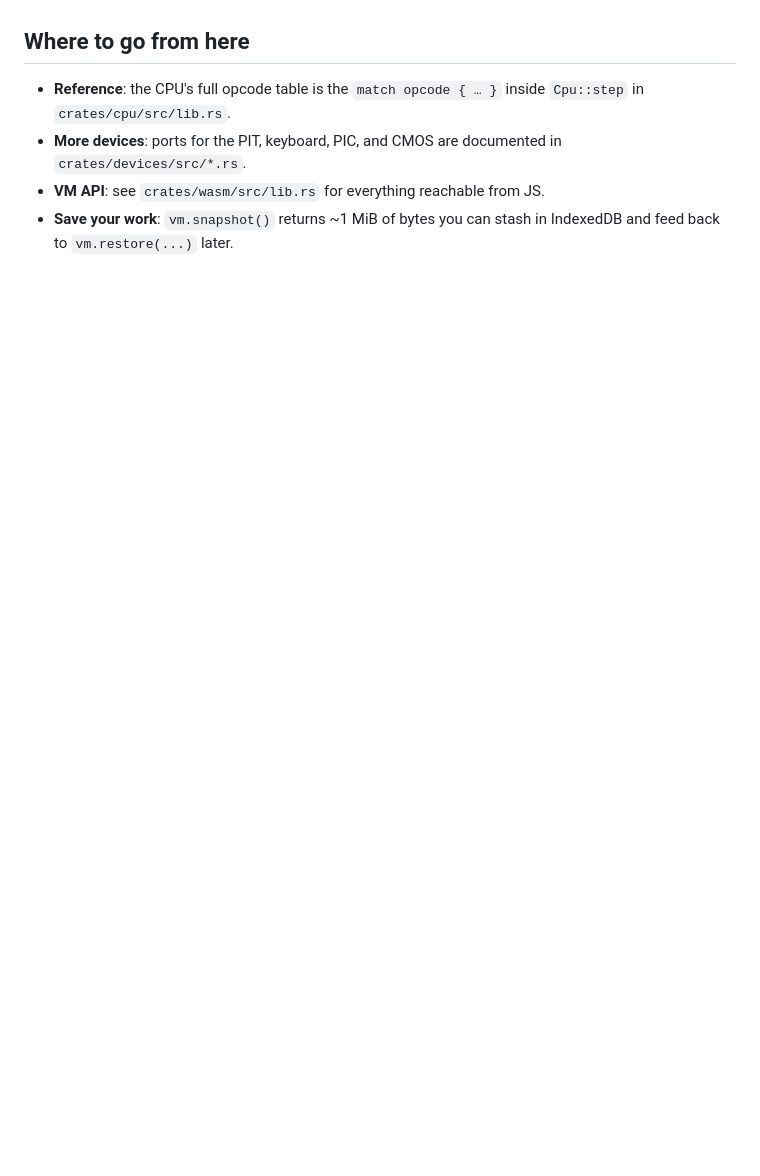
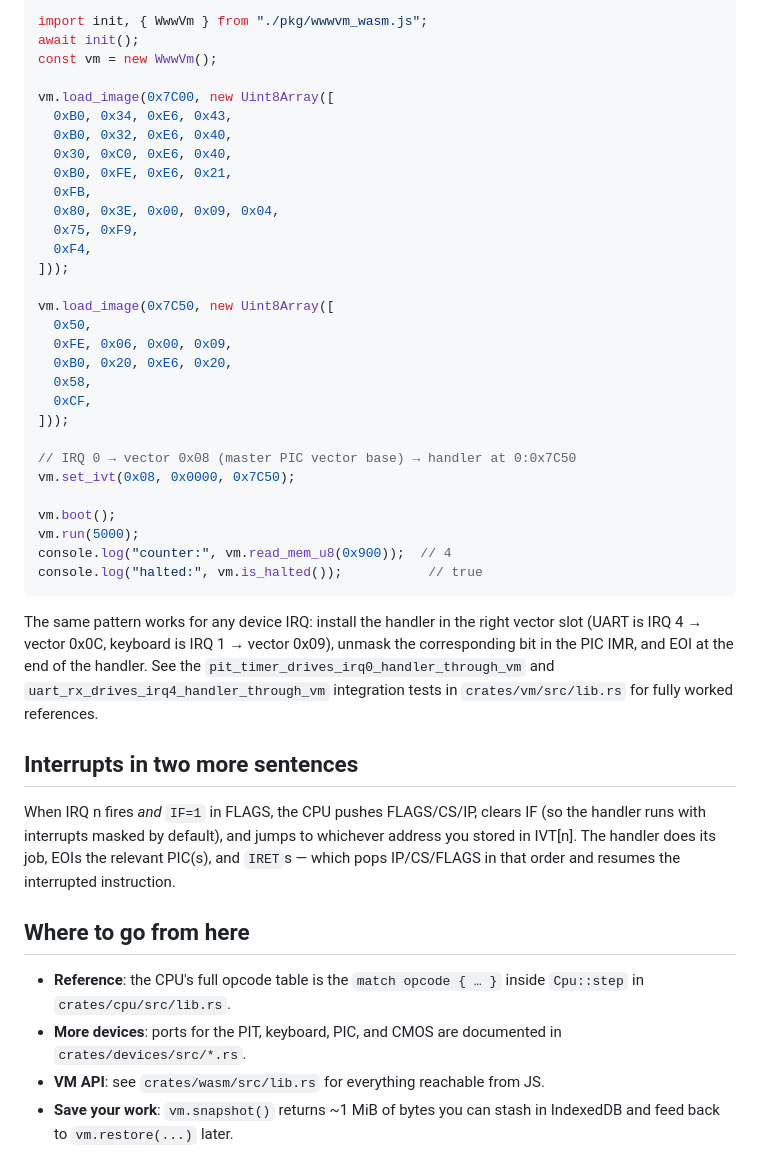
Before and after one commit to ASlava12/wwwvm, a Markdown page: docs/HAND_ASSEMBLY.md, the part around one of its changes. Drawn GitHub-style; blank space fills up the shorter version.

````diff
--- a/docs/HAND_ASSEMBLY.md
+++ b/docs/HAND_ASSEMBLY.md
@@ -239,3 +315,50 @@ integration test in `crates/vm/src/lib.rs` for a fully worked example.
+```js
+import init, { WwwVm } from "./pkg/wwwvm_wasm.js";
+await init();
+const vm = new WwwVm();
+
+vm.load_image(0x7C00, new Uint8Array([
+  0xB0, 0x34, 0xE6, 0x43,
+  0xB0, 0x32, 0xE6, 0x40,
+  0x30, 0xC0, 0xE6, 0x40,
+  0xB0, 0xFE, 0xE6, 0x21,
+  0xFB,
+  0x80, 0x3E, 0x00, 0x09, 0x04,
+  0x75, 0xF9,
+  0xF4,
+]));
+
+vm.load_image(0x7C50, new Uint8Array([
+  0x50,
+  0xFE, 0x06, 0x00, 0x09,
+  0xB0, 0x20, 0xE6, 0x20,
+  0x58,
+  0xCF,
+]));
+
+// IRQ 0 → vector 0x08 (master PIC vector base) → handler at 0:0x7C50
+vm.set_ivt(0x08, 0x0000, 0x7C50);
+
+vm.boot();
+vm.run(5000);
+console.log("counter:", vm.read_mem_u8(0x900));  // 4
+console.log("halted:", vm.is_halted());           // true
+```
+
+The same pattern works for any device IRQ: install the handler in the
+right vector slot (UART is IRQ 4 → vector 0x0C, keyboard is IRQ 1 →
+vector 0x09), unmask the corresponding bit in the PIC IMR, and EOI at
+the end of the handler. See the `pit_timer_drives_irq0_handler_through_vm`
+and `uart_rx_drives_irq4_handler_through_vm` integration tests in
+`crates/vm/src/lib.rs` for fully worked references.
+
+## Interrupts in two more sentences
+
+When IRQ n fires *and* `IF=1` in FLAGS, the CPU pushes FLAGS/CS/IP,
+clears IF (so the handler runs with interrupts masked by default),
+and jumps to whichever address you stored in IVT[n]. The handler
+does its job, EOIs the relevant PIC(s), and `IRET`s — which pops
+IP/CS/FLAGS in that order and resumes the interrupted instruction.
 
 ## Where to go from here
 
````
Also changed, not shown: other parts of docs/HAND_ASSEMBLY.md (+85 -9 lines).
